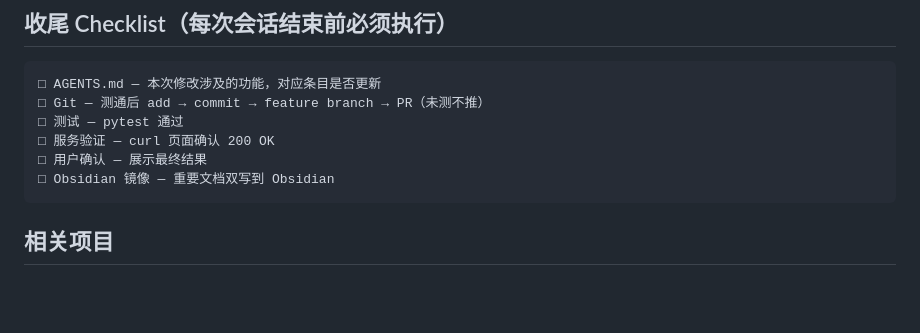
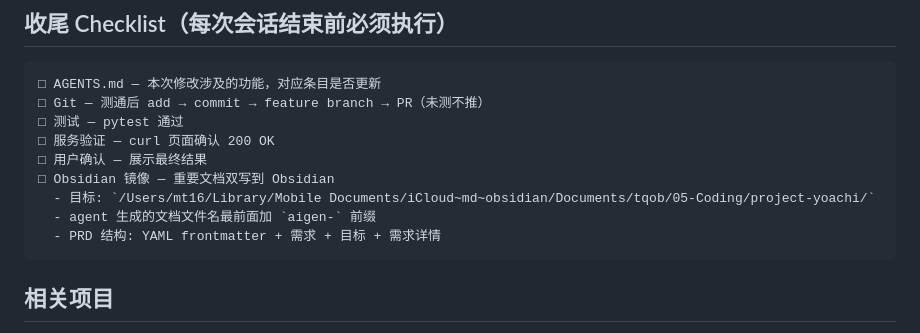
Before and after one commit to mariusiaowego-commits/yoachi, a Markdown page: AGENTS.md, the part around the change. GitHub-like rendering; blank space fills up the shorter version.

Commit message:
docs: 更新 AGENTS.md (Obsidian 双写规则)

````diff
--- a/AGENTS.md
+++ b/AGENTS.md
@@ -102,6 +102,9 @@
 □ 服务验证 — curl 页面确认 200 OK
 □ 用户确认 — 展示最终结果
 □ Obsidian 镜像 — 重要文档双写到 Obsidian
+  - 目标: `/Users/mt16/Library/Mobile Documents/iCloud~md~obsidian/Documents/tqob/05-Coding/project-yoachi/`
+  - agent 生成的文档文件名最前面加 `aigen-` 前缀
+  - PRD 结构: YAML frontmatter + 需求 + 目标 + 需求详情
 ```
 
 ## 相关项目
````
